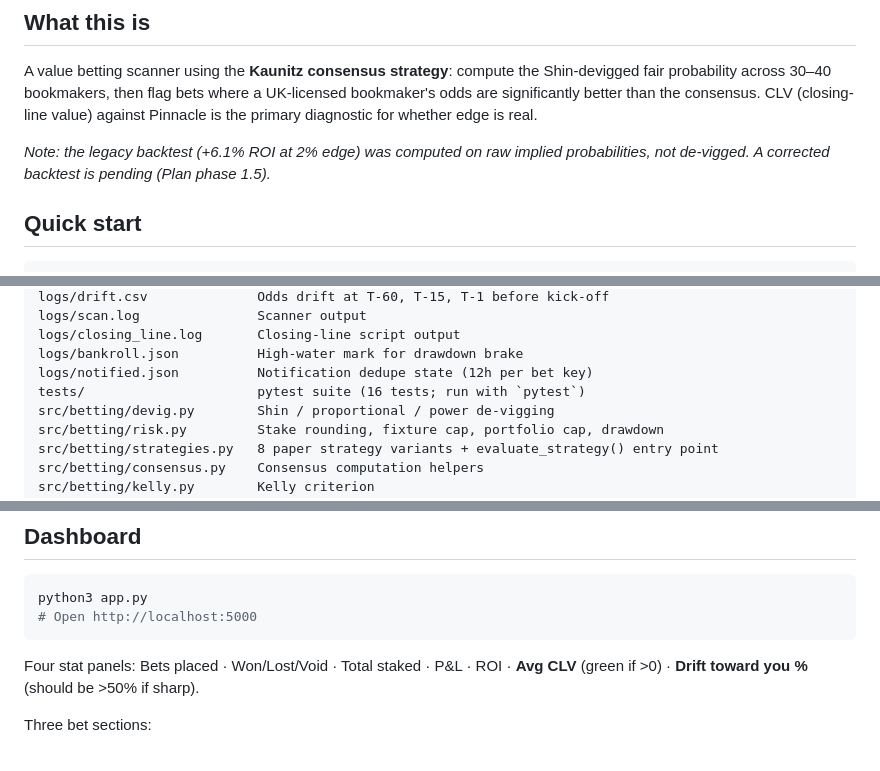
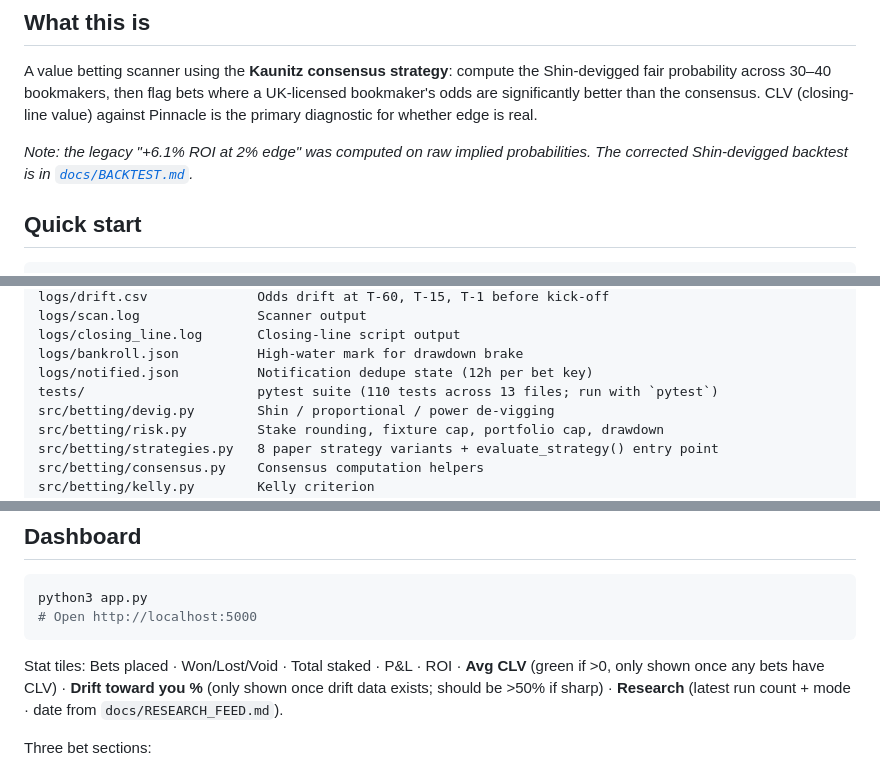
Before and after one commit to Robert-Freire/bets, a Markdown page: CLAUDE.md, 3 parts joined by grey strips. Rendered like a GitHub page.

````diff
--- a/CLAUDE.md
+++ b/CLAUDE.md
@@ -4,7 +4,7 @@
 
 A value betting scanner using the **Kaunitz consensus strategy**: compute the Shin-devigged fair probability across 30–40 bookmakers, then flag bets where a UK-licensed bookmaker's odds are significantly better than the consensus. CLV (closing-line value) against Pinnacle is the primary diagnostic for whether edge is real.
 
-*Note: the legacy backtest (+6.1% ROI at 2% edge) was computed on raw implied probabilities, not de-vigged. A corrected backtest is pending (Plan phase 1.5).*
+*Note: the legacy "+6.1% ROI at 2% edge" was computed on raw implied probabilities. The corrected Shin-devigged backtest is in [`docs/BACKTEST.md`](docs/BACKTEST.md).*
 
 ## Quick start
 
@@ -111,7 +111,7 @@ logs/scan.log               Scanner output
 logs/closing_line.log       Closing-line script output
 logs/bankroll.json          High-water mark for drawdown brake
 logs/notified.json          Notification dedupe state (12h per bet key)
-tests/                      pytest suite (16 tests; run with `pytest`)
+tests/                      pytest suite (110 tests across 13 files; run with `pytest`)
 src/betting/devig.py        Shin / proportional / power de-vigging
 src/betting/risk.py         Stake rounding, fixture cap, portfolio cap, drawdown
 src/betting/strategies.py   8 paper strategy variants + evaluate_strategy() entry point
@@ -133,7 +133,7 @@ python3 app.py
 # Open http://localhost:5000
 ```
 
-Four stat panels: Bets placed · Won/Lost/Void · Total staked · P&L · ROI · **Avg CLV** (green if >0) · **Drift toward you %** (should be >50% if sharp).
+Stat tiles: Bets placed · Won/Lost/Void · Total staked · P&L · ROI · **Avg CLV** (green if >0, only shown once any bets have CLV) · **Drift toward you %** (only shown once drift data exists; should be >50% if sharp) · **Research** (latest run count + mode · date from `docs/RESEARCH_FEED.md`).
 
 Three bet sections:
 - **Placed — awaiting result**: logged stake, waiting to settle
````
Also changed, not shown: other parts of CLAUDE.md (+2 -2 lines), docs/RESEARCH_SCANNER.md (+1 -1 lines).
